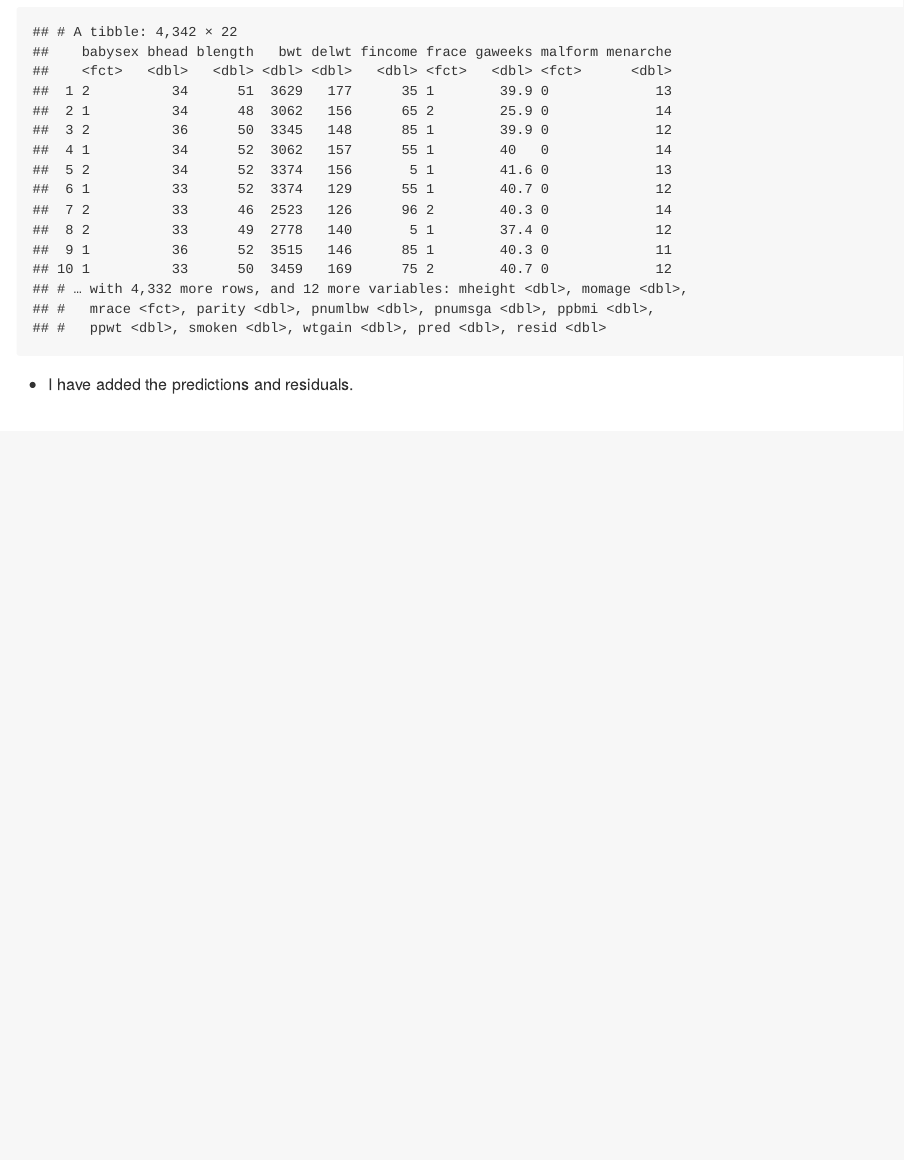
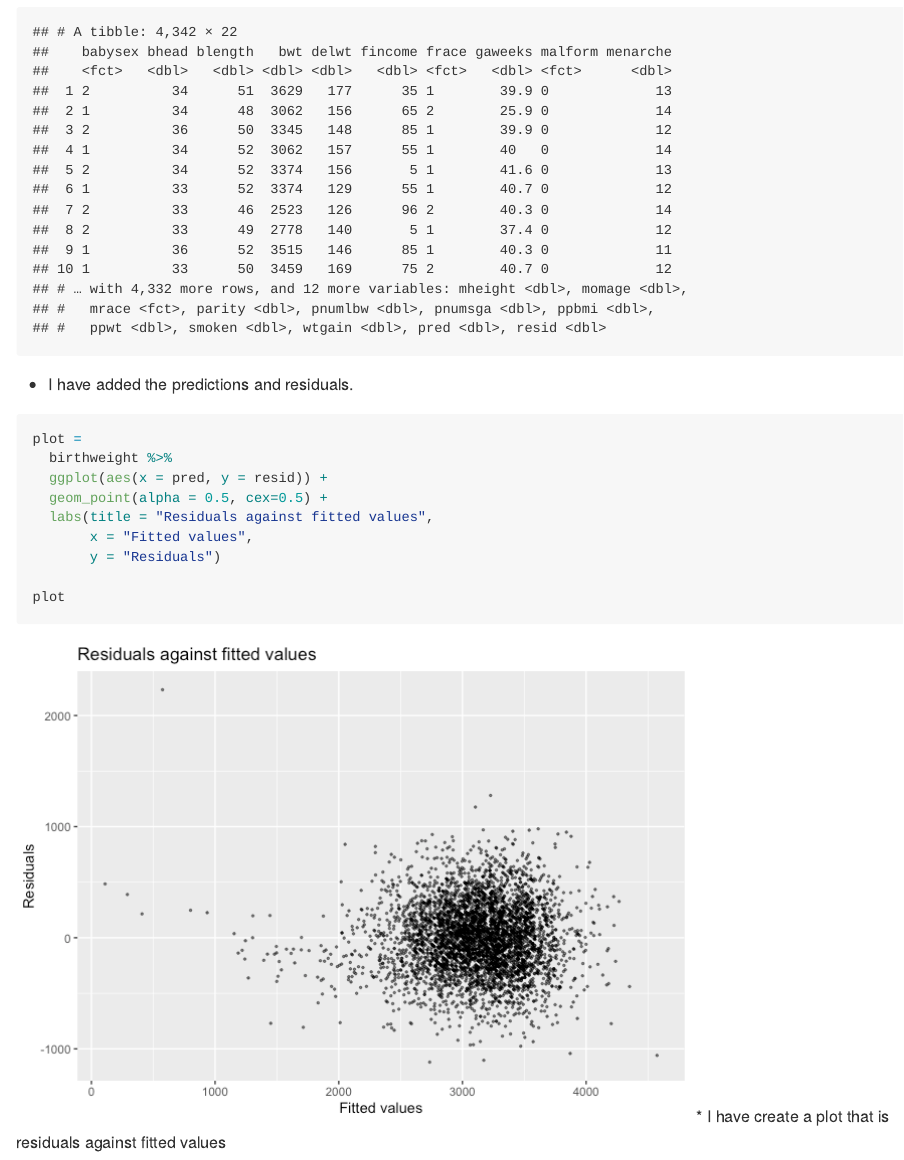
Before and after one commit to AC13C33/p8105_hw6_yc4016, an R Markdown document (p8105_hw6_yc4016.Rmd): the page in a window 1100 px wide, from 8210 px down. The pictures show the output file p8105_hw6_yc4016.md that the author committed with the source, drawn offline in the style of GitHub; long lines of code are wrapped.

Commit message:
create scatter plot

````diff
--- a/p8105_hw6_yc4016.Rmd
+++ b/p8105_hw6_yc4016.Rmd
@@ -128,3 +128,16 @@ birthweight =
 birthweight
 ```
 * I have added the predictions and residuals.
+
+```{r}
+plot =
+  birthweight %>%
+  ggplot(aes(x = pred, y = resid)) +
+  geom_point(alpha = 0.5, cex=0.5) +
+  labs(title = "Residuals against fitted values",
+       x = "Fitted values",
+       y = "Residuals")
+
+plot
+```
+* I have create a plot that is residuals against fitted values
````
Also changed, not shown: p8105_hw6_yc4016.md, p8105_hw6_yc4016_files/figure-gfm/unnamed-chunk-9-1.png (added).
